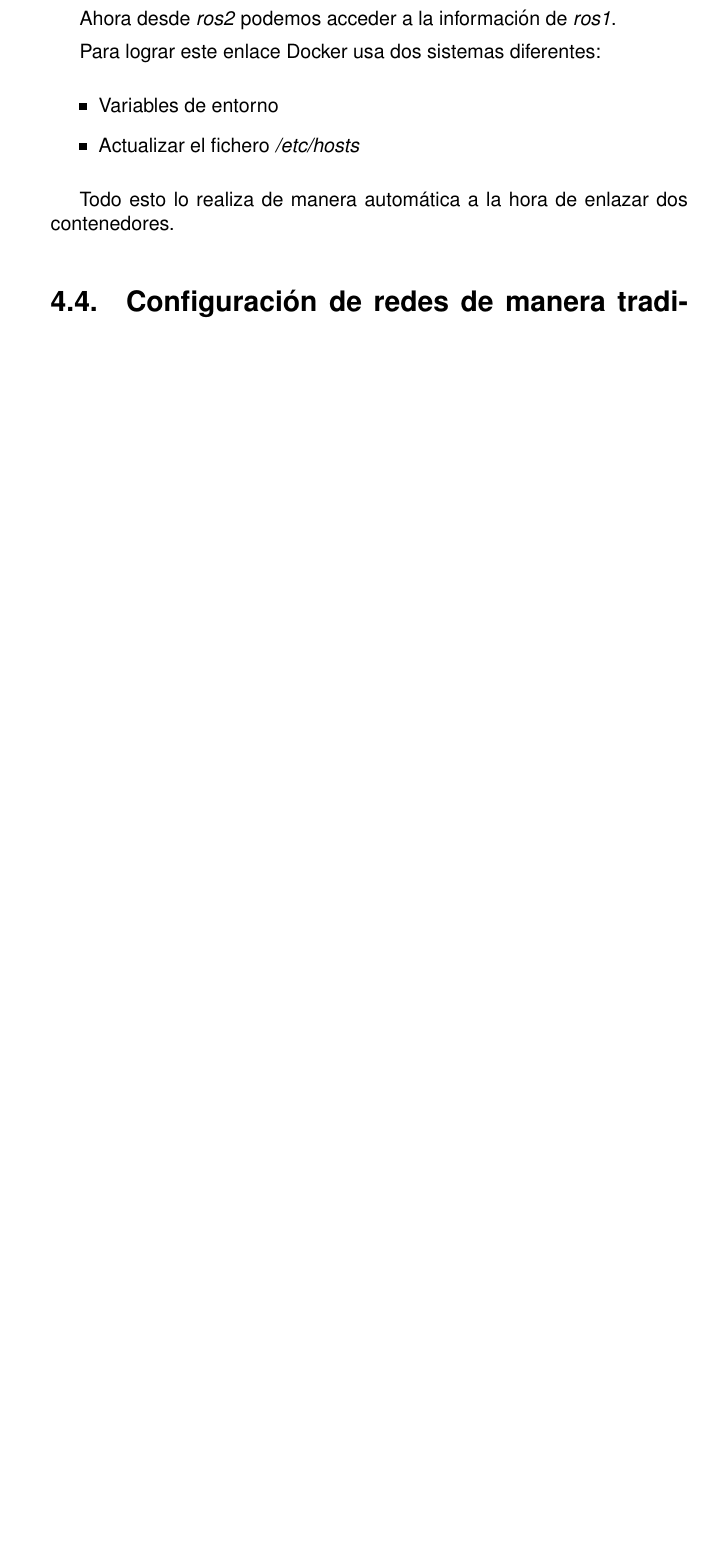
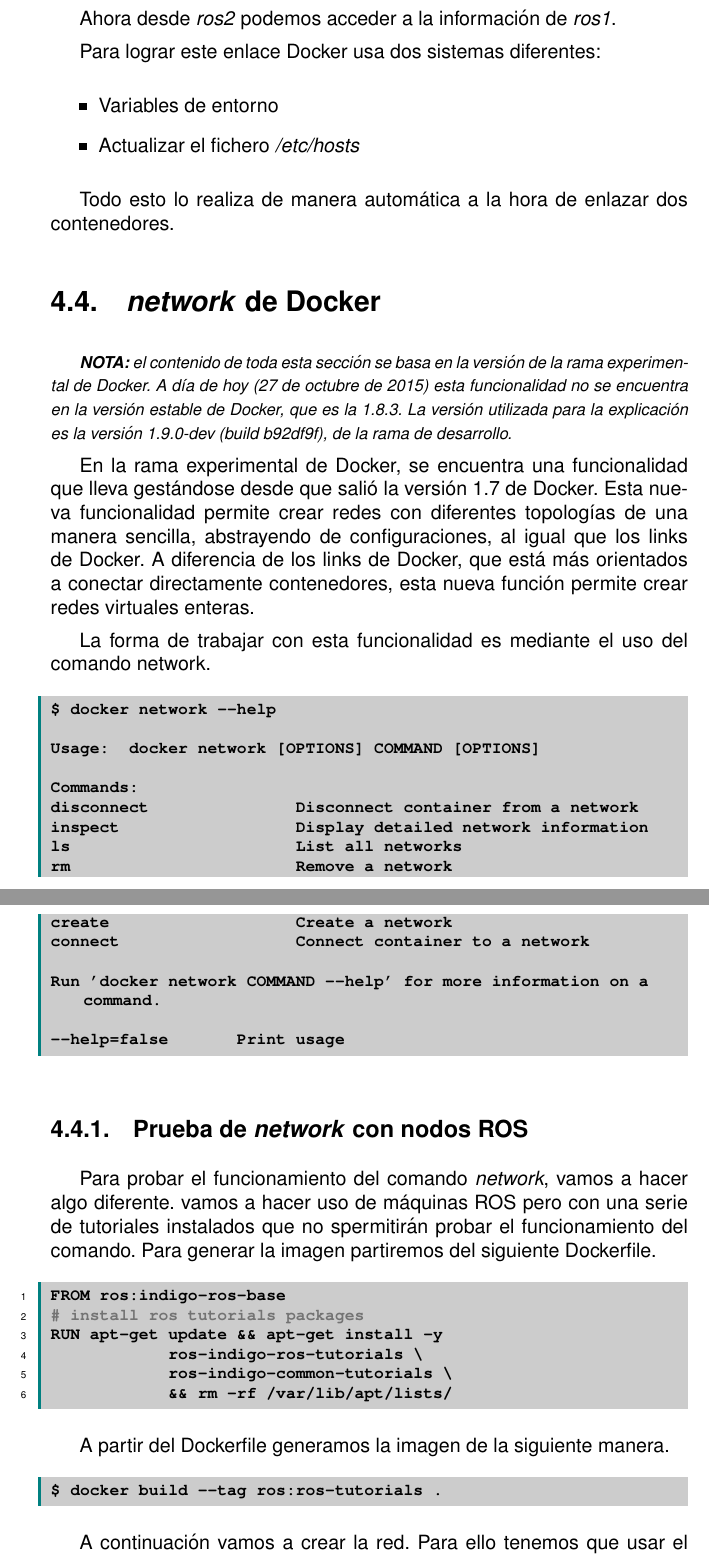
Before and after one commit to ander94lakx/AS, a LaTeX book (doc/main.tex, which reads doc/cap4-redes-docker.tex): part of page 23 of 30 before the commit and two parts of pages 23 and 24 of 31 after it, the two joined at a grey line, cut so that both start at the same text, the shorter picture padded with empty space. Compiled offline with pdfLaTeX.

Commit message:
Añadida sección sobre el comando network
Está en desarrollo

```diff
--- a/doc/cap4-redes-docker.tex
+++ b/doc/cap4-redes-docker.tex
@@ -109,5 +109,51 @@
 
 	Todo esto lo realiza de manera automática a la hora de enlazar dos contenedores.
 
-	\section{Configuración de redes de manera tradicional}
-	Aunque en este capítulo se han enseñado varios mecanismos que provee Docker para administrar redes de contenedores, también podemos configurar toda nuestra red de una manera más tradicional, mediante la modificación de archivos como \emph{/etc/hosts} o \emph{/etc/interfaces} en nuestros contenedores, el uso de \emph{Iptables}, cofiguración de DNS,...
+	\section{\textit{network} de Docker}
+
+	\textit{\footnotesize \textbf{NOTA:} el contenido de toda esta sección se basa en la versión de la rama experimental de Docker. A día de hoy (27 de octubre de 2015) esta funcionalidad no se encuentra en la versión estable de Docker, que es la 1.8.3. La versión utilizada para la explicación es la versión 1.9.0-dev (build b92df9f), de la rama de desarrollo.}
+
+	En la rama experimental de Docker, se encuentra una funcionalidad que lleva gestándose desde que salió la versión 1.7 de Docker. Esta nueva funcionalidad permite crear redes con diferentes topologías de una manera sencilla, abstrayendo de configuraciones, al igual que los links de Docker. A diferencia de los links de Docker, que está más orientados a conectar directamente contenedores, esta nueva función permite crear redes virtuales enteras.
+
+	La forma de trabajar con esta funcionalidad es mediante el uso del comando \textit{\emph{network}}.
+
+	\begin{lstlisting}[style=consola]
+$ docker network --help
+
+Usage:	docker network [OPTIONS] COMMAND [OPTIONS]
+
+Commands:
+disconnect               Disconnect container from a network
+inspect                  Display detailed network information
+ls                       List all networks
+rm                       Remove a network
+create                   Create a network
+connect                  Connect container to a network
+
+Run 'docker network COMMAND --help' for more information on a command.
+
+--help=false       Print usage
+	\end{lstlisting}
+
+	\subsection{Prueba de \textit{network} con nodos ROS}
+
+% WORKING ON PROGRESS --------------------------------------------------------------------
+
+	Para probar el funcionamiento del comando \emph{network}, vamos a hacer algo diferente. vamos a hacer uso de máquinas ROS pero con una serie de tutoriales instalados que no spermitirán probar el funcionamiento del comando. Para generar la imagen partiremos del siguiente Dockerfile.
+
+	\begin{lstlisting}[style=consola,numbers=left]
+FROM ros:indigo-ros-base
+# install ros tutorials packages
+RUN apt-get update && apt-get install -y
+            ros-indigo-ros-tutorials \
+            ros-indigo-common-tutorials \
+            && rm -rf /var/lib/apt/lists/
+	\end{lstlisting}
+
+	A partir del Dockerfile generamos la imagen de la siguiente manera.
+
+	\begin{lstlisting}[style=consola]
+$ docker build --tag ros:ros-tutorials .
+	\end{lstlisting}
+
+	A continuación vamos a crear la red. Para ello tenemos que usar el subcomando \emph{create} de \emph{network}. Lo haremos de la siguiente manera.
```
Also changed, not shown: doc/main.tex (+1 -1 lines), doc/cap4-redes-docker.tex (62 more changed lines).
